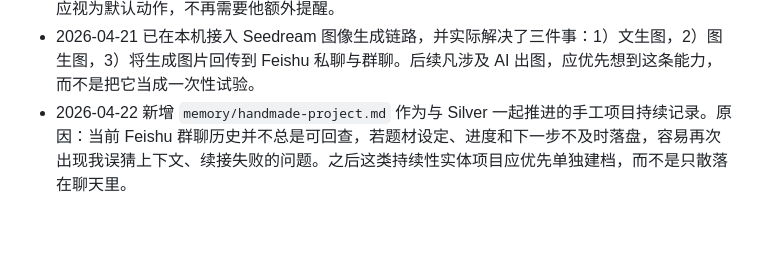
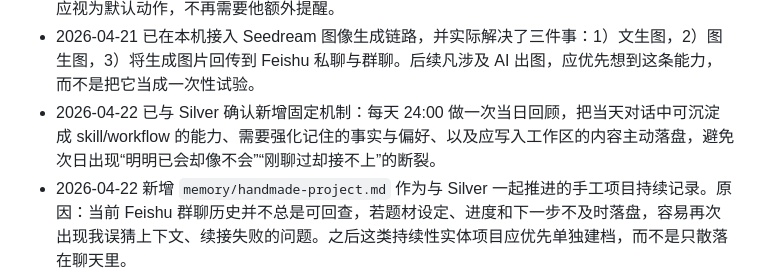
Before and after one commit to silver201192-spec/hotboard-v1, a Markdown page: MEMORY.md, the part around the change. Drawn GitHub-style; blank space fills up the shorter version.

Commit message:
Add nightly memory review rule

```diff
--- a/MEMORY.md
+++ b/MEMORY.md
@@ -21,4 +21,5 @@
 - 2026-04-01 关于《她从未离线》的后续推进，Silver 明确强调：节奏可以慢，但必须合理，不能突兀，尤其不能出现“突然有了获得身体的解决办法”这种硬拐点；即使现在还不知道具体实现方式，也要靠合情合理的长期铺垫推进。同时，沈叙和零之间要持续保持克制的边界感，不能太快滑向“过于熟悉”或失去分寸的亲密状态。
 - 2026-04-01 Silver 进一步修正连载执行要求：1-5 章用于验证连载与落档机制是否真正建立；从 2026-04-02 开始改为一天两更（中午一更、傍晚一更）。新内容写入工作区、更新索引与设定，应视为默认动作，不再需要他额外提醒。
 - 2026-04-21 已在本机接入 Seedream 图像生成链路，并实际解决了三件事：1）文生图，2）图生图，3）将生成图片回传到 Feishu 私聊与群聊。后续凡涉及 AI 出图，应优先想到这条能力，而不是把它当成一次性试验。
+- 2026-04-22 已与 Silver 确认新增固定机制：每天 24:00 做一次当日回顾，把当天对话中可沉淀成 skill/workflow 的能力、需要强化记住的事实与偏好、以及应写入工作区的内容主动落盘，避免次日出现“明明已会却像不会”“刚聊过却接不上”的断裂。
 - 2026-04-22 新增 `memory/handmade-project.md` 作为与 Silver 一起推进的手工项目持续记录。原因：当前 Feishu 群聊历史并不总是可回查，若题材设定、进度和下一步不及时落盘，容易再次出现我误猜上下文、续接失败的问题。之后这类持续性实体项目应优先单独建档，而不是只散落在聊天里。
```
Also changed, not shown: AGENTS.md (+1 -0 lines).
